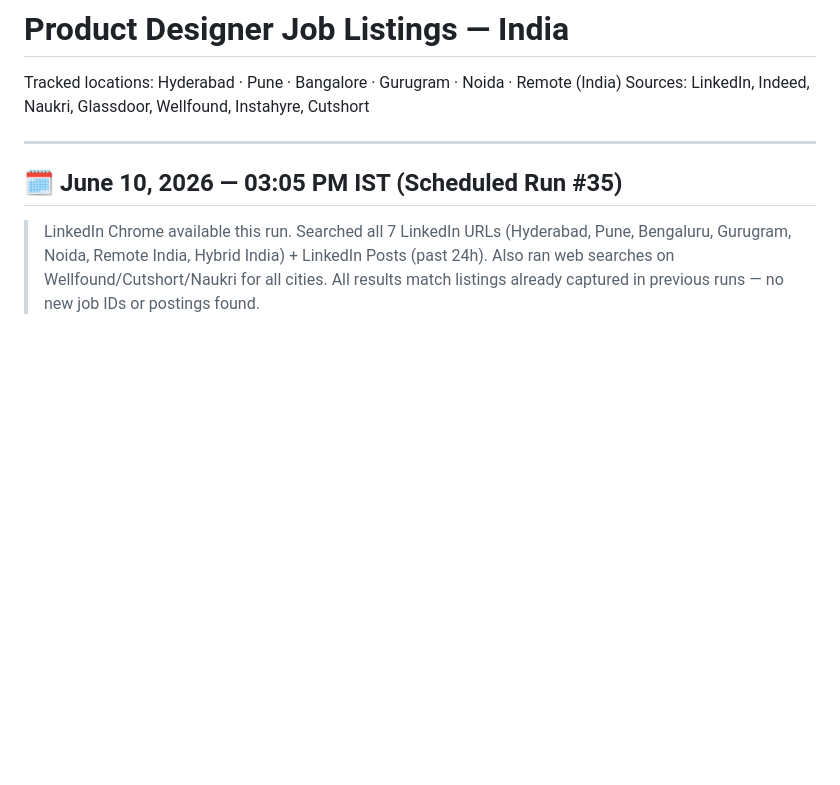
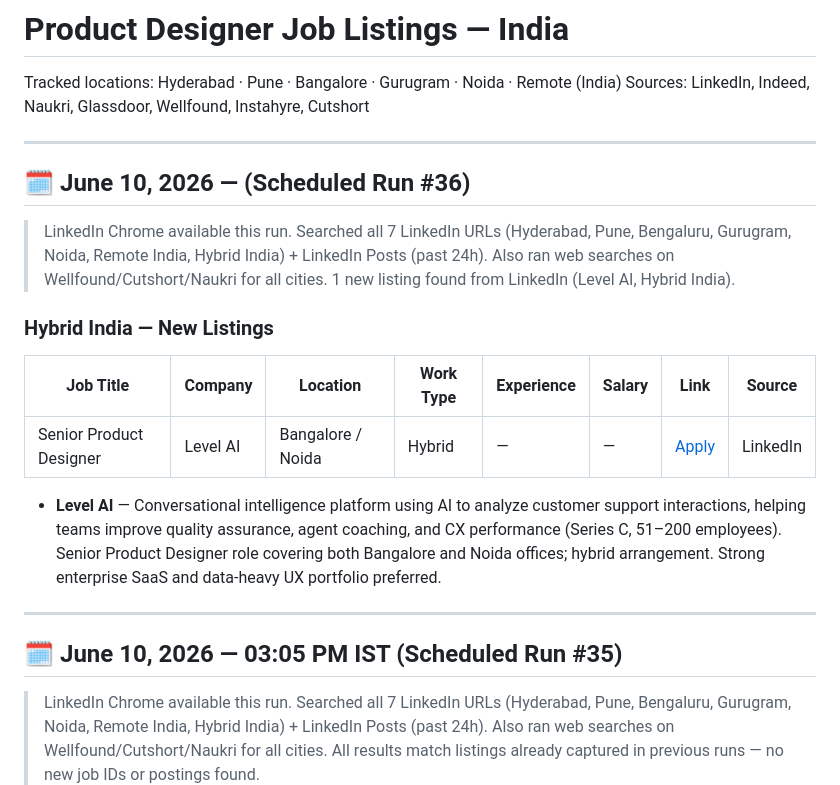
Before and after one commit to fourteenelevenventures/pd-jobs, a Markdown page: product-designer-jobs.md, the part around the change. Rendered like a GitHub page; blank space fills up the shorter version.

Commit message:
jobs: auto-update 2026-06-10T10:35:52.751Z

```diff
--- a/product-designer-jobs.md
+++ b/product-designer-jobs.md
@@ -2,6 +2,20 @@
 
 Tracked locations: Hyderabad · Pune · Bangalore · Gurugram · Noida · Remote (India)
 Sources: LinkedIn, Indeed, Naukri, Glassdoor, Wellfound, Instahyre, Cutshort
+
+---
+
+## 🗓 June 10, 2026 — (Scheduled Run #36)
+
+> LinkedIn Chrome available this run. Searched all 7 LinkedIn URLs (Hyderabad, Pune, Bengaluru, Gurugram, Noida, Remote India, Hybrid India) + LinkedIn Posts (past 24h). Also ran web searches on Wellfound/Cutshort/Naukri for all cities. 1 new listing found from LinkedIn (Level AI, Hybrid India).
+
+### Hybrid India — New Listings
+
+| Job Title | Company | Location | Work Type | Experience | Salary | Link | Source |
+|---|---|---|---|---|---|---|---|
+| Senior Product Designer | Level AI | Bangalore / Noida | Hybrid | — | — | [Apply](https://www.linkedin.com/jobs/view/4413594280/) | LinkedIn |
+
+- **Level AI** — Conversational intelligence platform using AI to analyze customer support interactions, helping teams improve quality assurance, agent coaching, and CX performance (Series C, 51–200 employees). Senior Product Designer role covering both Bangalore and Noida offices; hybrid arrangement. Strong enterprise SaaS and data-heavy UX portfolio preferred.
 
 ---
 
```
